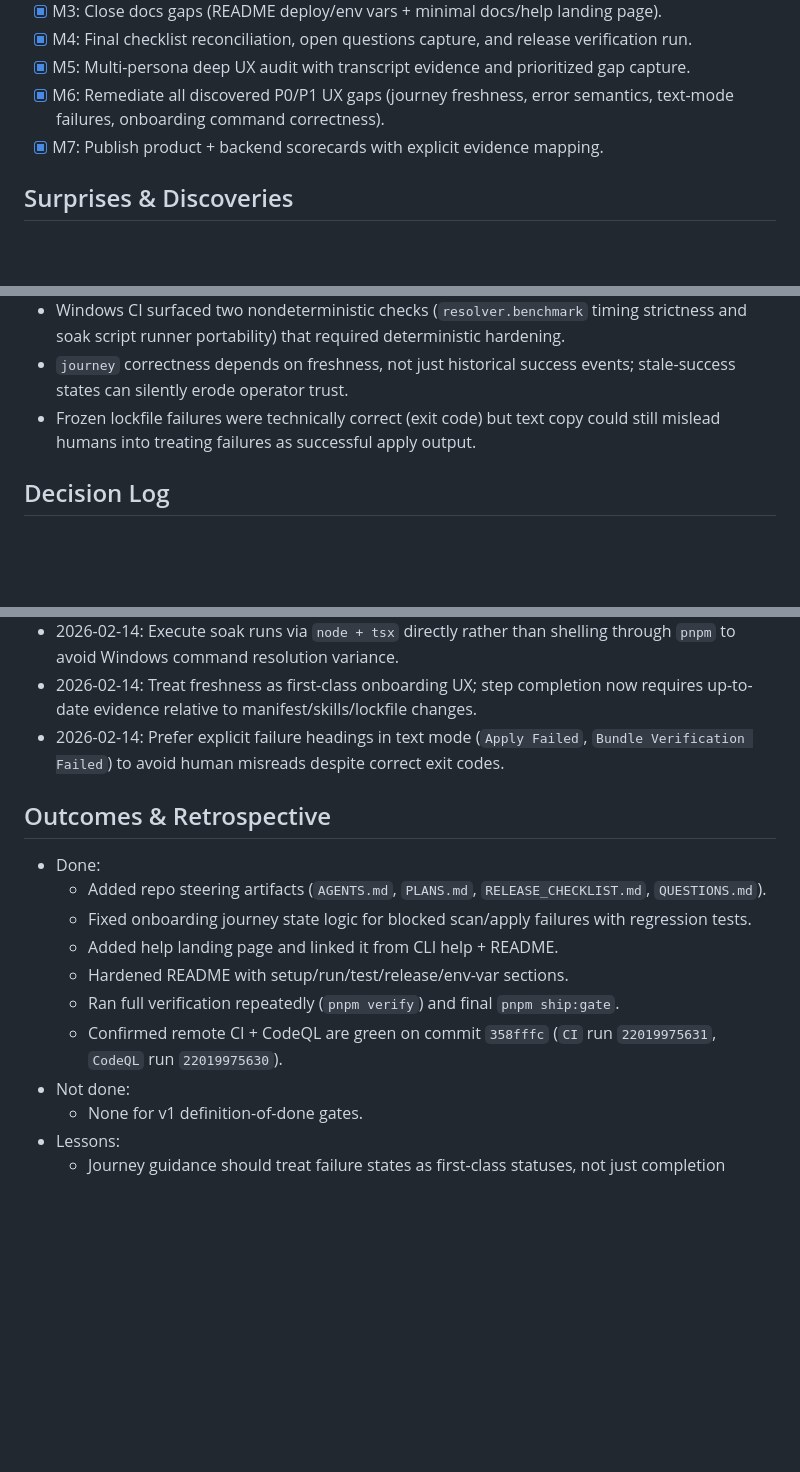
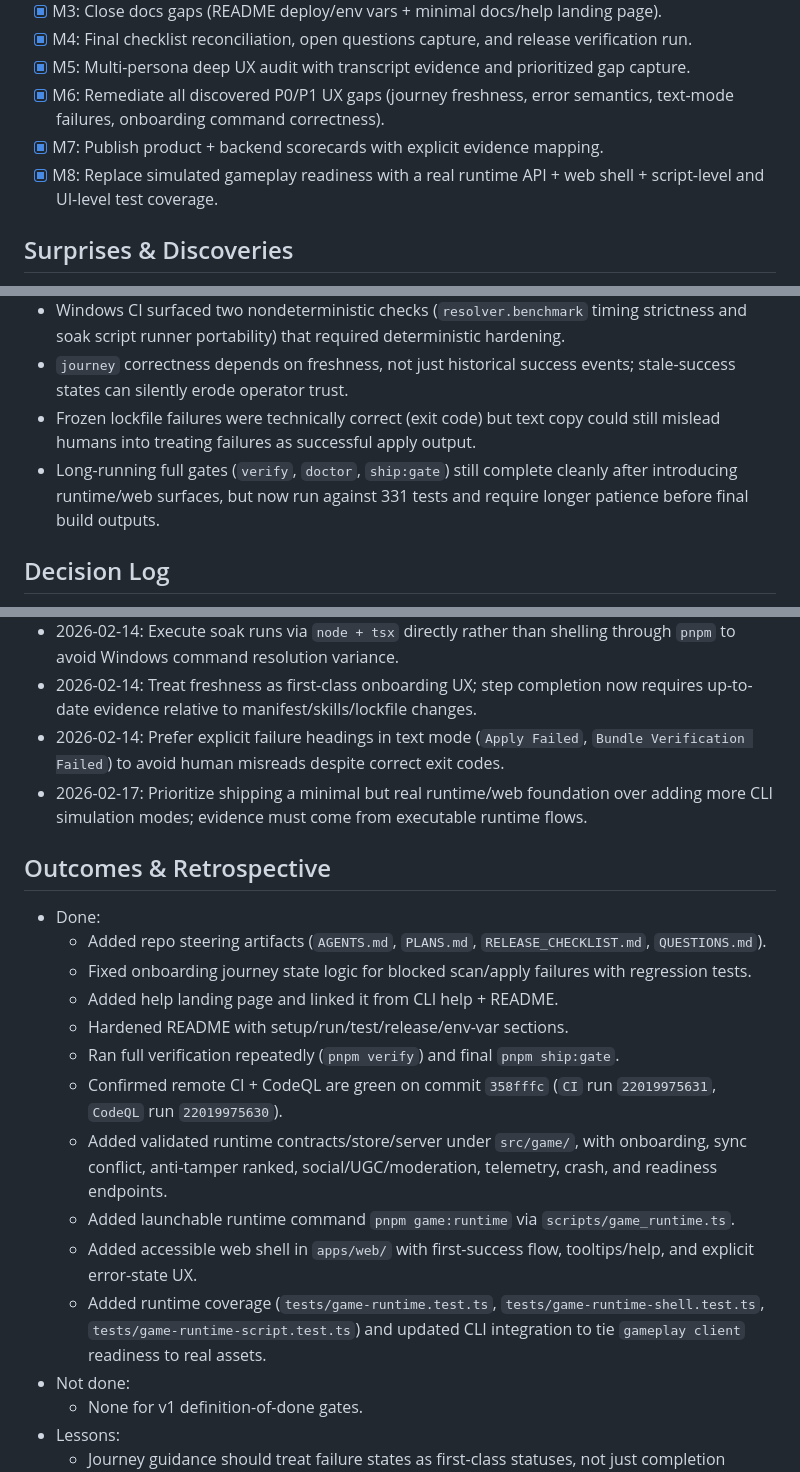
Before and after one commit to jlov7/runwright, a Markdown page: PLANS.md, 3 parts joined by grey strips. Drawn GitHub-style; blank space fills up the shorter version.

```diff
--- a/PLANS.md
+++ b/PLANS.md
@@ -40,6 +40,7 @@ Runwright already has strong policy, testing, and release-integrity foundations.
 - [x] M5: Multi-persona deep UX audit with transcript evidence and prioritized gap capture.
 - [x] M6: Remediate all discovered P0/P1 UX gaps (journey freshness, error semantics, text-mode failures, onboarding command correctness).
 - [x] M7: Publish product + backend scorecards with explicit evidence mapping.
+- [x] M8: Replace simulated gameplay readiness with a real runtime API + web shell + script-level and UI-level test coverage.
 
 ## Surprises & Discoveries
 - Repo already has broad automated coverage (240 tests) and strong CI workflows.
@@ -49,6 +50,7 @@ Runwright already has strong policy, testing, and release-integrity foundations.
 - Windows CI surfaced two nondeterministic checks (`resolver.benchmark` timing strictness and soak script runner portability) that required deterministic hardening.
 - `journey` correctness depends on freshness, not just historical success events; stale-success states can silently erode operator trust.
 - Frozen lockfile failures were technically correct (exit code) but text copy could still mislead humans into treating failures as successful apply output.
+- Long-running full gates (`verify`, `doctor`, `ship:gate`) still complete cleanly after introducing runtime/web surfaces, but now run against 331 tests and require longer patience before final build outputs.
 
 ## Decision Log
 - 2026-02-14: Treat CLI output as product UX surface; prioritize copy clarity and recovery guidance over structural refactors.
@@ -57,6 +59,7 @@ Runwright already has strong policy, testing, and release-integrity foundations.
 - 2026-02-14: Execute soak runs via `node + tsx` directly rather than shelling through `pnpm` to avoid Windows command resolution variance.
 - 2026-02-14: Treat freshness as first-class onboarding UX; step completion now requires up-to-date evidence relative to manifest/skills/lockfile changes.
 - 2026-02-14: Prefer explicit failure headings in text mode (`Apply Failed`, `Bundle Verification Failed`) to avoid human misreads despite correct exit codes.
+- 2026-02-17: Prioritize shipping a minimal but real runtime/web foundation over adding more CLI simulation modes; evidence must come from executable runtime flows.
 
 ## Outcomes & Retrospective
 - Done:
@@ -66,6 +69,10 @@ Runwright already has strong policy, testing, and release-integrity foundations.
   - Hardened README with setup/run/test/release/env-var sections.
   - Ran full verification repeatedly (`pnpm verify`) and final `pnpm ship:gate`.
   - Confirmed remote CI + CodeQL are green on commit `358fffc` (`CI` run `22019975631`, `CodeQL` run `22019975630`).
+  - Added validated runtime contracts/store/server under `src/game/`, with onboarding, sync conflict, anti-tamper ranked, social/UGC/moderation, telemetry, crash, and readiness endpoints.
+  - Added launchable runtime command `pnpm game:runtime` via `scripts/game_runtime.ts`.
+  - Added accessible web shell in `apps/web/` with first-success flow, tooltips/help, and explicit error-state UX.
+  - Added runtime coverage (`tests/game-runtime.test.ts`, `tests/game-runtime-shell.test.ts`, `tests/game-runtime-script.test.ts`) and updated CLI integration to tie `gameplay client` readiness to real assets.
 - Not done:
   - None for v1 definition-of-done gates.
 - Lessons:
```
Also changed, not shown: GAPS.md (+6 -0 lines), RELEASE_CHECKLIST.md (+7 -0 lines).
